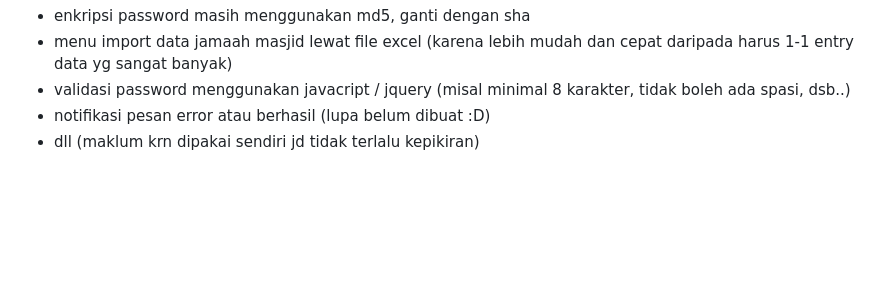
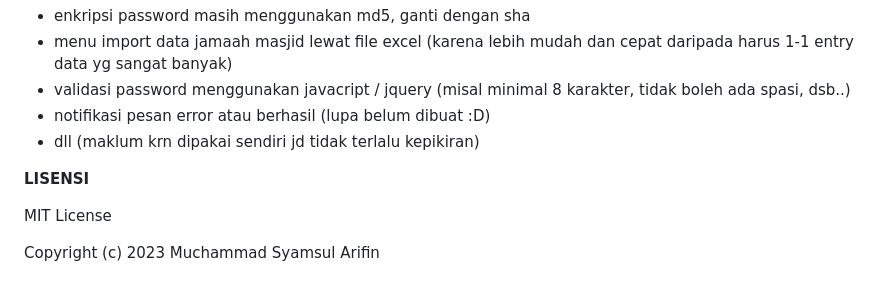
Before and after one commit to ifin2000/simasjid, a Markdown page: README.md, the part around the change. GitHub-like rendering; blank space fills up the shorter version.

```diff
--- a/README.md
+++ b/README.md
@@ -73,3 +73,9 @@ C. VPS/CLOUD :
 - validasi password menggunakan javacript / jquery (misal minimal 8 karakter, tidak boleh ada spasi, dsb..)
 - notifikasi pesan error atau berhasil (lupa belum dibuat :D)
 - dll (maklum krn dipakai sendiri jd tidak terlalu kepikiran)
+
+**LISENSI**
+
+MIT License
+
+Copyright (c) 2023 Muchammad Syamsul Arifin
```
